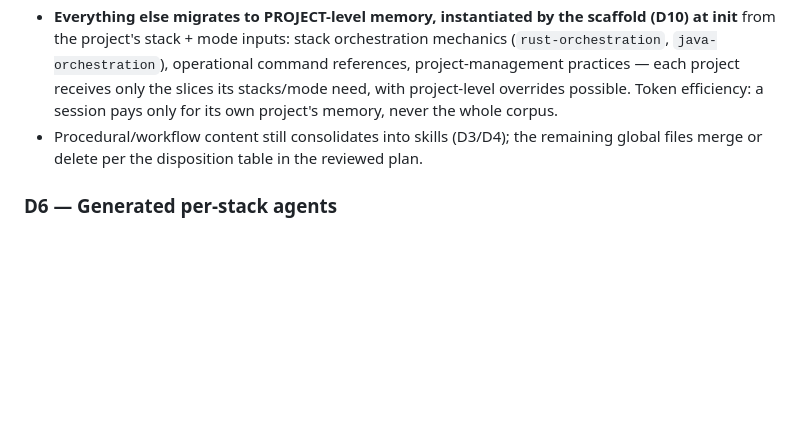
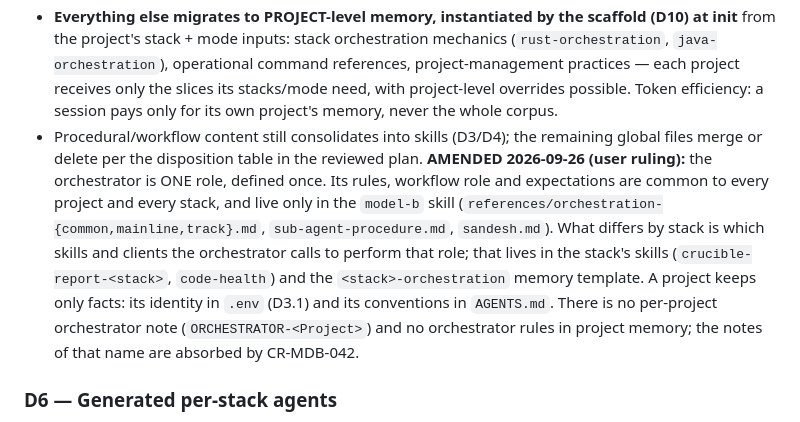
Before and after one commit to anthill-tec/model-b, a Markdown page: docs/research/PRD-model-b-rationalization.md, the part around the change. Rendered like a GitHub page; blank space fills up the shorter version.

Commit message:
docs(PRD): D5 amendment — one orchestrator definition in the model-b skill; no per-project orchestrator note

```diff
--- a/docs/research/PRD-model-b-rationalization.md
+++ b/docs/research/PRD-model-b-rationalization.md
@@ -58,6 +58,7 @@ The `~/.claude` user space grew organically into 24 memory files, ~50 skills, 29
   **AMENDED 2026-09-21 (user ruling, after DN-multi-harness §D14 dropped Claude Code):** the global tier has no Pi home. The five Java-family refs are now Model B memory templates — `skills-src/memory-templates/java-{coding-standards,testing-practices,modern-syntax,maven-best-practices,quarkus-patterns}.md` (the `java-` prefix is what the scaffold's stack filter keys on) — scaffolded into `<project>/docs/memory/` for java-stack projects, and `generator/stacks/quarkus.toml` cites those project-local paths. `convex-client-server` is not a Model B stack reference and stays the user's. There is no cross-project memory tier any more; the per-project tier below is the only one.
 - **Everything else migrates to PROJECT-level memory, instantiated by the scaffold (D10) at init** from the project's stack + mode inputs: stack orchestration mechanics (`rust-orchestration`, `java-orchestration`), operational command references, project-management practices — each project receives only the slices its stacks/mode need, with project-level overrides possible. Token efficiency: a session pays only for its own project's memory, never the whole corpus.
 - Procedural/workflow content still consolidates into skills (D3/D4); the remaining global files merge or delete per the disposition table in the reviewed plan.
+  **AMENDED 2026-09-26 (user ruling):** the orchestrator is ONE role, defined once. Its rules, workflow role and expectations are common to every project and every stack, and live only in the `model-b` skill (`references/orchestration-{common,mainline,track}.md`, `sub-agent-procedure.md`, `sandesh.md`). What differs by stack is which skills and clients the orchestrator calls to perform that role; that lives in the stack's skills (`crucible-report-<stack>`, `code-health`) and the `<stack>-orchestration` memory template. A project keeps only facts: its identity in `.env` (D3.1) and its conventions in `AGENTS.md`. There is no per-project orchestrator note (`ORCHESTRATOR-<Project>`) and no orchestrator rules in project memory; the notes of that name are absorbed by CR-MDB-042.
 
 ### D6 — Generated per-stack agents
 - Role templates (`red/green/verify/fix`) + per-stack parameter files generate the arduino/bun/python/quarkus/rust agent set (20 files). SE principles are written once — in the templates.
```
